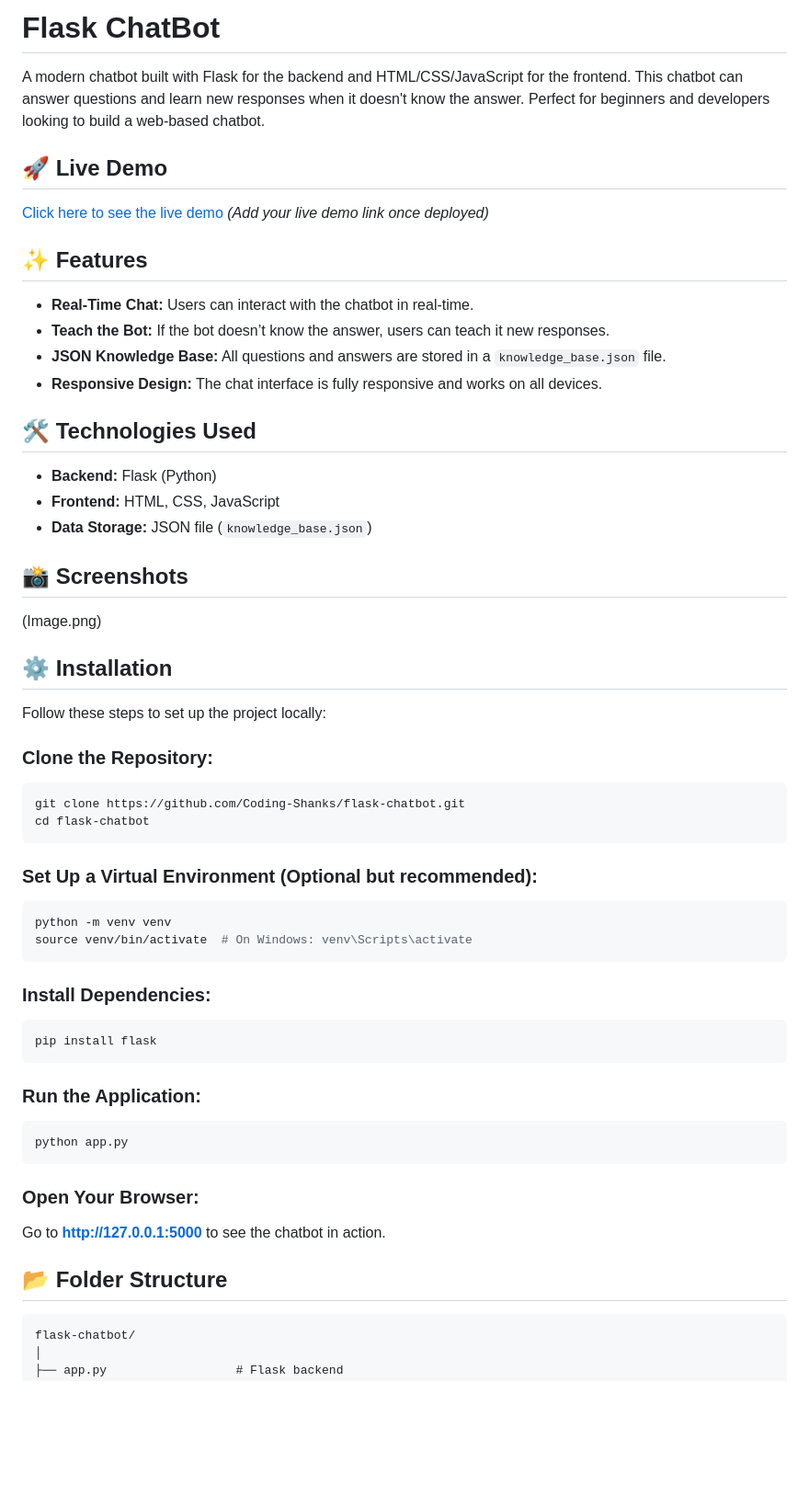
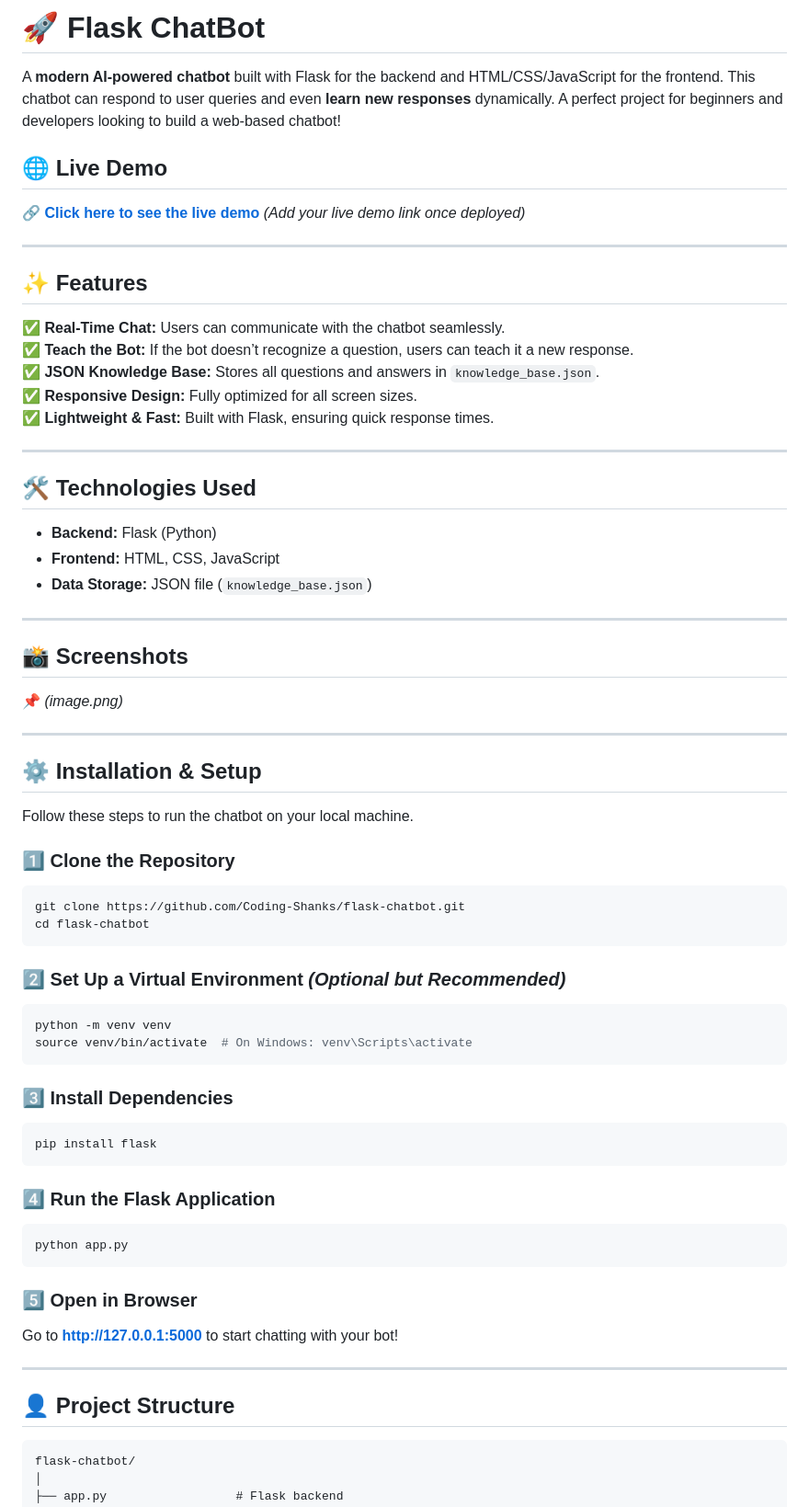
Before and after one commit to Coding-Shanks/SELF-LEARNING-Chatbot, a Markdown page: README.md, the part around one of its changes. Shown at 92% size. Drawn GitHub-style; blank space fills up the shorter version.

````diff
--- a/README.md
+++ b/README.md
@@ -1,53 +1,65 @@
-# Flask ChatBot
+# 🚀 Flask ChatBot
 
-A modern chatbot built with Flask for the backend and HTML/CSS/JavaScript for the frontend. This chatbot can answer questions and learn new responses when it doesn't know the answer. Perfect for beginners and developers looking to build a web-based chatbot.
+A **modern AI-powered chatbot** built with Flask for the backend and HTML/CSS/JavaScript for the frontend. This chatbot can respond to user queries and even **learn new responses** dynamically. A perfect project for beginners and developers looking to build a web-based chatbot!
 
-## 🚀 Live Demo
-[Click here to see the live demo](#) *(Add your live demo link once deployed)*
+## 🌐 Live Demo
+🔗 **[Click here to see the live demo](#)** *(Add your live demo link once deployed)*
+
+---
 
 ## ✨ Features
-- **Real-Time Chat:** Users can interact with the chatbot in real-time.
-- **Teach the Bot:** If the bot doesn’t know the answer, users can teach it new responses.
-- **JSON Knowledge Base:** All questions and answers are stored in a `knowledge_base.json` file.
-- **Responsive Design:** The chat interface is fully responsive and works on all devices.
+✅ **Real-Time Chat:** Users can communicate with the chatbot seamlessly.
+✅ **Teach the Bot:** If the bot doesn’t recognize a question, users can teach it a new response.
+✅ **JSON Knowledge Base:** Stores all questions and answers in `knowledge_base.json`.
+✅ **Responsive Design:** Fully optimized for all screen sizes.
+✅ **Lightweight & Fast:** Built with Flask, ensuring quick response times.
+
+---
 
 ## 🛠 Technologies Used
 - **Backend:** Flask (Python)
 - **Frontend:** HTML, CSS, JavaScript
 - **Data Storage:** JSON file (`knowledge_base.json`)
 
+---
+
 ## 📸 Screenshots
-(Image.png)
+📌 *(image.png)*
 
-## ⚙️ Installation
-Follow these steps to set up the project locally:
+---
 
-### Clone the Repository:
+## ⚙️ Installation & Setup
+
+Follow these steps to run the chatbot on your local machine.
+
+### 1⃣ Clone the Repository
 ```bash
 git clone https://github.com/Coding-Shanks/flask-chatbot.git
 cd flask-chatbot
 ```
 
-### Set Up a Virtual Environment (Optional but recommended):
+### 2⃣ Set Up a Virtual Environment *(Optional but Recommended)*
 ```bash
 python -m venv venv
 source venv/bin/activate  # On Windows: venv\Scripts\activate
 ```
 
-### Install Dependencies:
+### 3⃣ Install Dependencies
 ```bash
 pip install flask
 ```
 
-### Run the Application:
+### 4⃣ Run the Flask Application
 ```bash
 python app.py
 ```
 
-### Open Your Browser:
-Go to **http://127.0.0.1:5000** to see the chatbot in action.
+### 5⃣ Open in Browser
+Go to **[http://127.0.0.1:5000](http://127.0.0.1:5000)** to start chatting with your bot!
 
-## 📂 Folder Structure
+---
+
+## 👤 Project Structure
 ```
 flask-chatbot/
 │
````
Also changed, not shown: other parts of README.md (+43 -27 lines).
